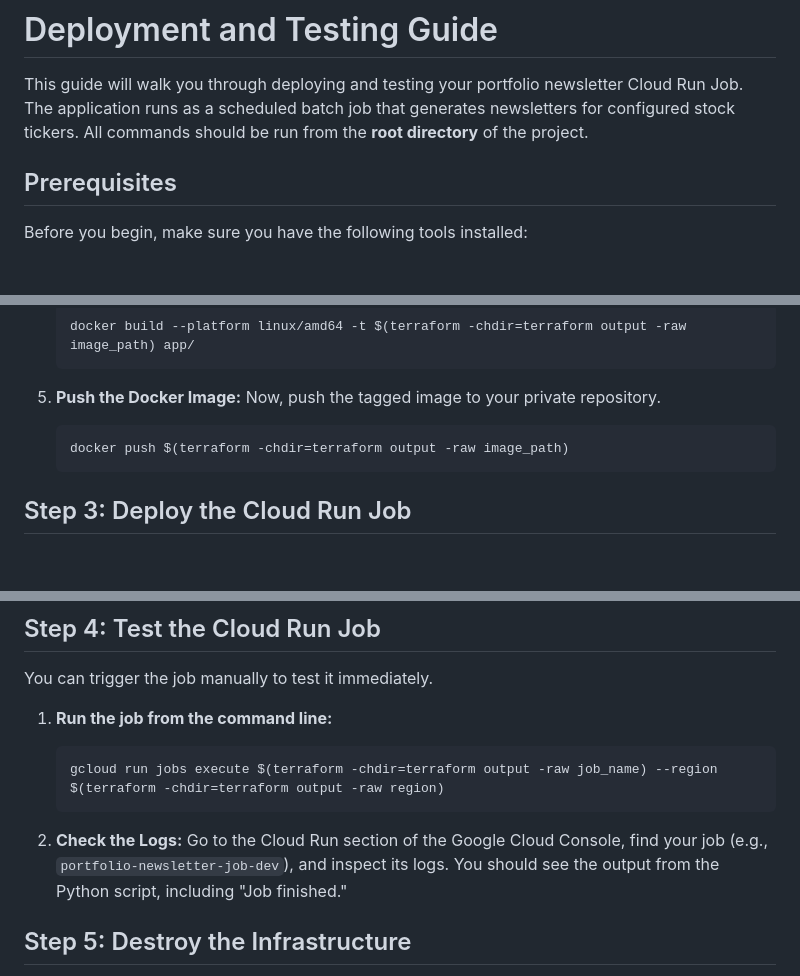
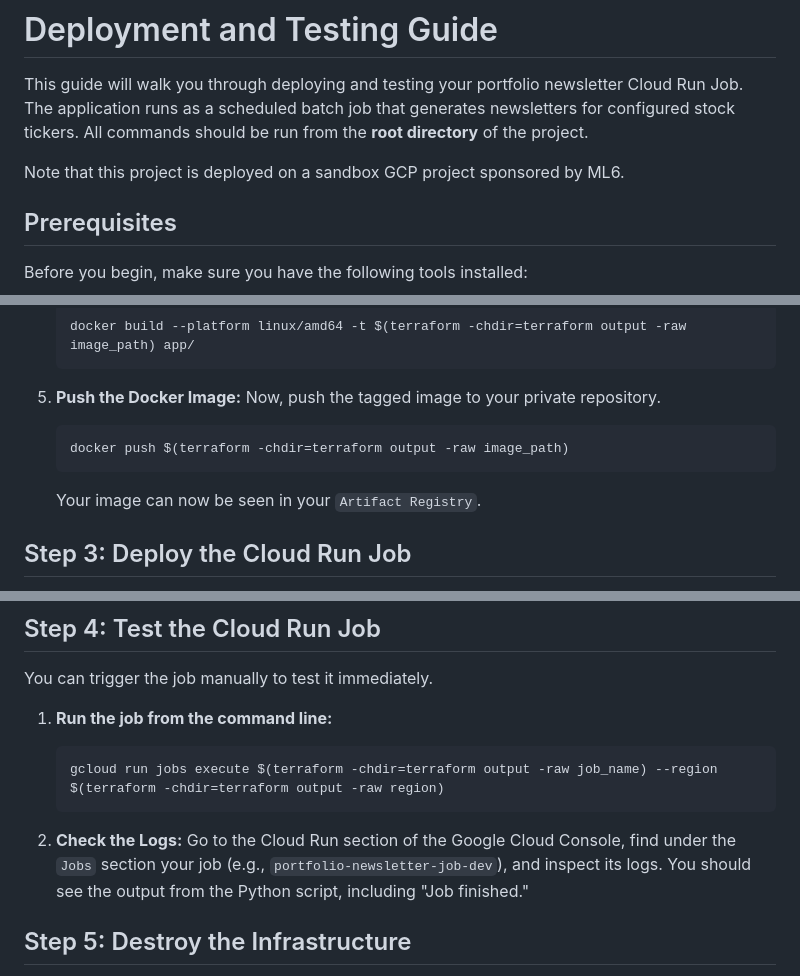
Before and after one commit to clemvg/portfolio_newsletter, a Markdown page: DEPLOYMENT.md, 3 parts joined by grey strips. Rendered like a GitHub page; blank space fills up the shorter version.

Commit message:
deployment successfully run

````diff
--- a/DEPLOYMENT.md
+++ b/DEPLOYMENT.md
@@ -1,6 +1,8 @@
 # Deployment and Testing Guide
 
 This guide will walk you through deploying and testing your portfolio newsletter Cloud Run Job. The application runs as a scheduled batch job that generates newsletters for configured stock tickers. All commands should be run from the **root directory** of the project.
+
+Note that this project is deployed on a sandbox GCP project sponsored by ML6.
 
 ## Prerequisites
 
@@ -88,6 +90,8 @@ Before you begin, make sure you have the following tools installed:
     docker push $(terraform -chdir=terraform output -raw image_path)
     ```
 
+    Your image can now be seen in your `Artifact Registry`.
+
 ## Step 3: Deploy the Cloud Run Job
 
 1.  **Apply Terraform Again:**
@@ -108,7 +112,7 @@ You can trigger the job manually to test it immediately.
     ```
 
 2.  **Check the Logs:**
-    Go to the Cloud Run section of the Google Cloud Console, find your job (e.g., `portfolio-newsletter-job-dev`), and inspect its logs. You should see the output from the Python script, including "Job finished."
+    Go to the Cloud Run section of the Google Cloud Console, find under the `Jobs` section your job (e.g., `portfolio-newsletter-job-dev`), and inspect its logs. You should see the output from the Python script, including "Job finished."
 
 
 ## Step 5: Destroy the Infrastructure
````
